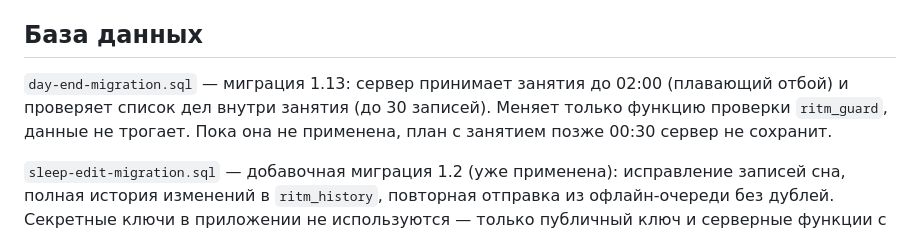
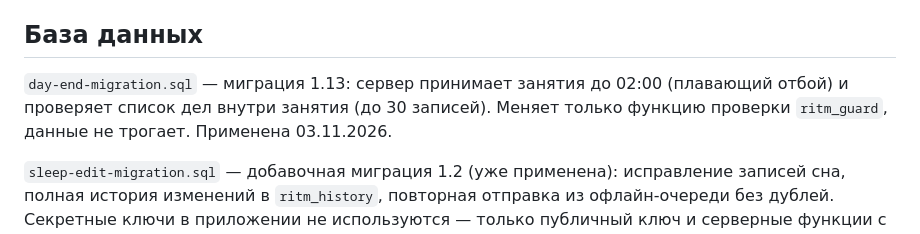
Before and after one commit to Nurlyan/ritm-calendar, a Markdown page: ANDROID.md, the part around the change. Rendered like a GitHub page.

Commit message:
Миграция отбоя до 02:00 применена
Co-Authored-By: Claude Opus 5.5 <noreply@anthropic.com>

```diff
--- a/ANDROID.md
+++ b/ANDROID.md
@@ -155,6 +155,6 @@ APK: `android/app/build/outputs/apk/debug/app-debug.apk`.
 
 ## База данных
 
-`day-end-migration.sql` — миграция 1.13: сервер принимает занятия до 02:00 (плавающий отбой) и проверяет список дел внутри занятия (до 30 записей). Меняет только функцию проверки `ritm_guard`, данные не трогает. Пока она не применена, план с занятием позже 00:30 сервер не сохранит.
+`day-end-migration.sql` — миграция 1.13: сервер принимает занятия до 02:00 (плавающий отбой) и проверяет список дел внутри занятия (до 30 записей). Меняет только функцию проверки `ritm_guard`, данные не трогает. Применена 03.11.2026.
 
 `sleep-edit-migration.sql` — добавочная миграция 1.2 (уже применена): исправление записей сна, полная история изменений в `ritm_history`, повторная отправка из офлайн-очереди без дублей. Секретные ключи в приложении не используются — только публичный ключ и серверные функции с проверкой роли.
```
